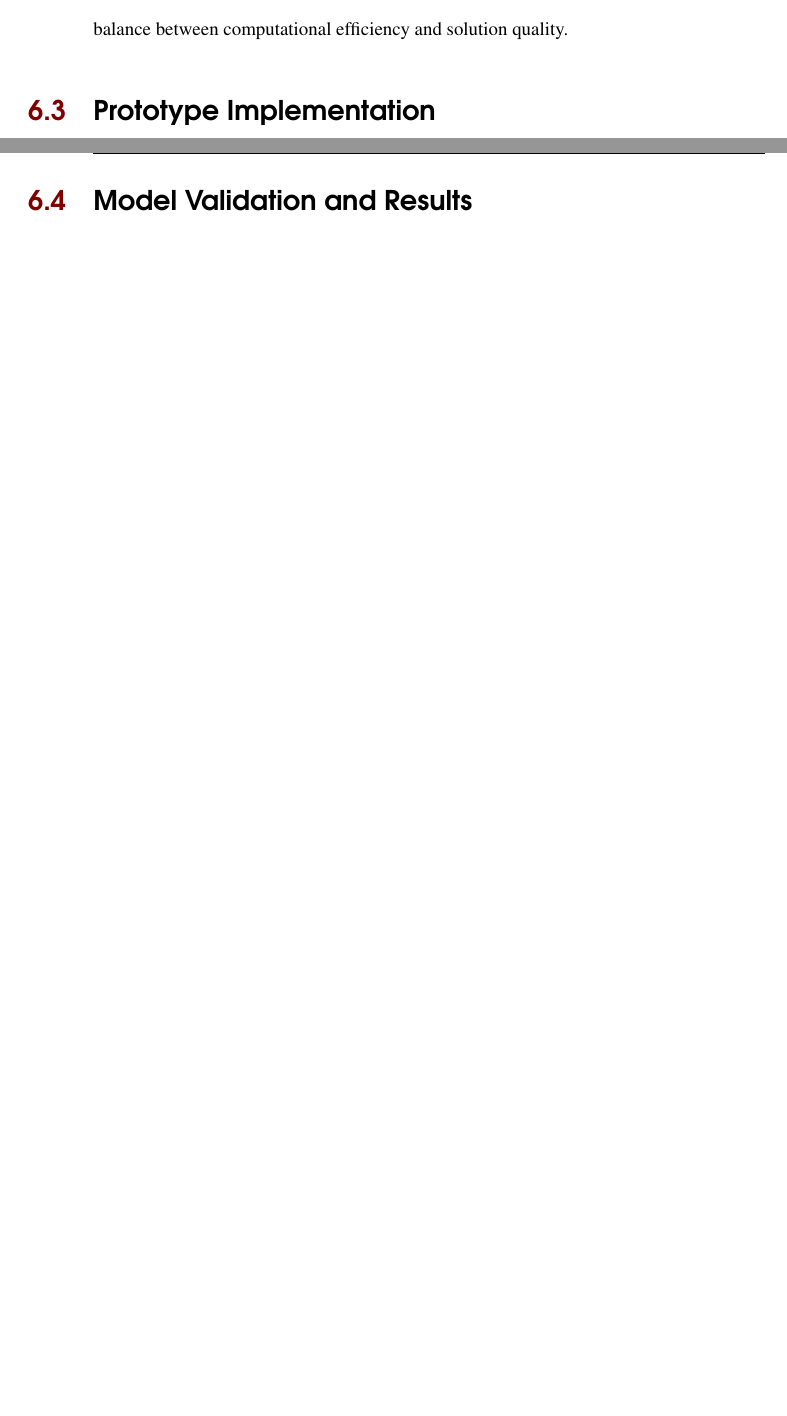
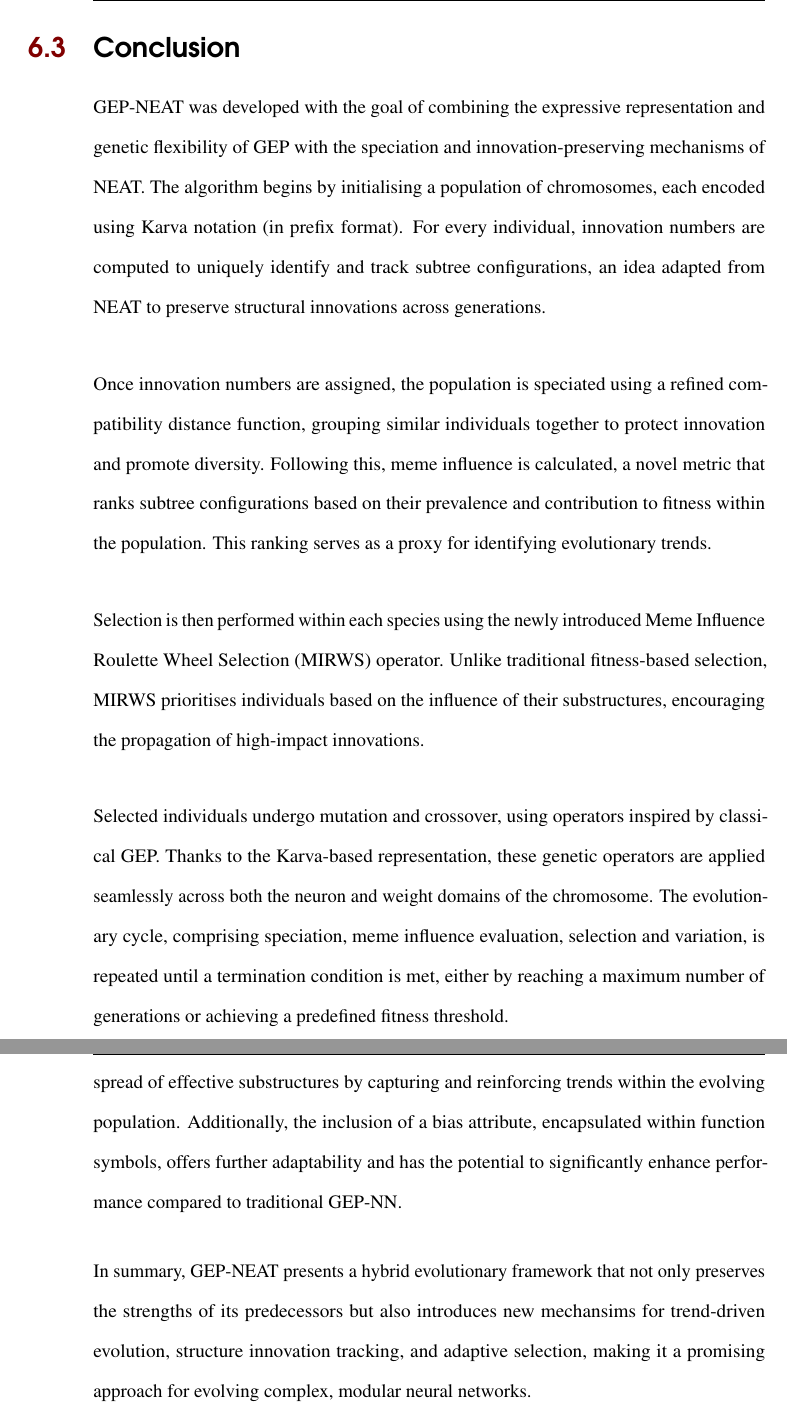
Before and after one commit to techlligence/master-dissertation, a LaTeX thesis (main.tex, which reads Chapters/Chapter_GEP_NEAT.tex): two parts of pages 147 and 148 of 159 before the commit and two parts of pages 148 and 149 of 163 after it, joined at a grey line, cut at the place of the change, the shorter picture padded with empty space. Compiled offline with pdfLaTeX.

Commit message:
Finished conclusion to GEP-NEAT

```diff
--- a/Chapters/Chapter_GEP_NEAT.tex
+++ b/Chapters/Chapter_GEP_NEAT.tex
@@ -514,9 +514,15 @@ At some point, the evolutionary process must be terminated once a sufficiently r
 
 \parbreak\noindent The evolutionary process halts as soon as either of these conditions is satisfied, ensuring a balance between computational efficiency and solution quality.
 
-\section{Prototype Implementation}\label{sec:gep_neat_protoype_implementation}
-Richard Dawkins,
+\section{Conclusion}\label{sec:gep_neat_conclusion}
+GEP-NEAT was developed with the goal of combining the expressive representation and genetic flexibility of GEP with the speciation and innovation-preserving mechanisms of NEAT. The algorithm begins by initialising a population of chromosomes, each encoded using Karva notation (in prefix format). For every individual, innovation numbers are computed to uniquely identify and track subtree configurations, an idea adapted from NEAT to preserve structural innovations across generations.
 
+\parbreak\noindent Once innovation numbers are assigned, the population is speciated using a refined compatibility distance function, grouping similar individuals together to protect innovation and promote diversity. Following this, meme influence is calculated, a novel metric that ranks subtree configurations based on their prevalence and contribution to fitness within the population. This ranking serves as a proxy for identifying evolutionary trends.
 
-\section{Model Validation and Results}\label{sec:gep_neat_model_validation}
-Hello
+\parbreak\noindent Selection is then performed within each species using the newly introduced Meme Influence Roulette Wheel Selection (MIRWS) operator. Unlike traditional fitness-based selection, MIRWS prioritises individuals based on the influence of their substructures, encouraging the propagation of high-impact innovations.
+
+\parbreak\noindent Selected individuals undergo mutation and crossover, using operators inspired by classical GEP. Thanks to the Karva-based representation, these genetic operators are applied seamlessly across both the neuron and weight domains of the chromosome. The evolutionary cycle, comprising speciation, meme influence evaluation, selection and variation, is repeated until a termination condition is met, either by reaching a maximum number of generations or achieving a predefined fitness threshold.
+
+\parbreak\noindent A key innovation in GEP-NEAT is the meme influence mechanism which promotes the spread of effective substructures by capturing and reinforcing trends within the evolving population. Additionally, the inclusion of a bias attribute, encapsulated within function symbols, offers further adaptability and has the potential to significantly enhance performance compared to traditional GEP-NN.
+
+\parbreak\noindent In summary, GEP-NEAT presents a hybrid evolutionary framework that not only preserves the strengths of its predecessors but also introduces new mechansims for trend-driven evolution, structure innovation tracking, and adaptive selection, making it a promising approach for evolving complex, modular neural networks.
```
Also changed, not shown: Chapters/Chapter_Prototype.tex (added, +3 -0 lines), main.tex (+5 -0 lines), main.pdf, Chapters/Chapter_GEP_NEAT.tex (4 more changed lines).
